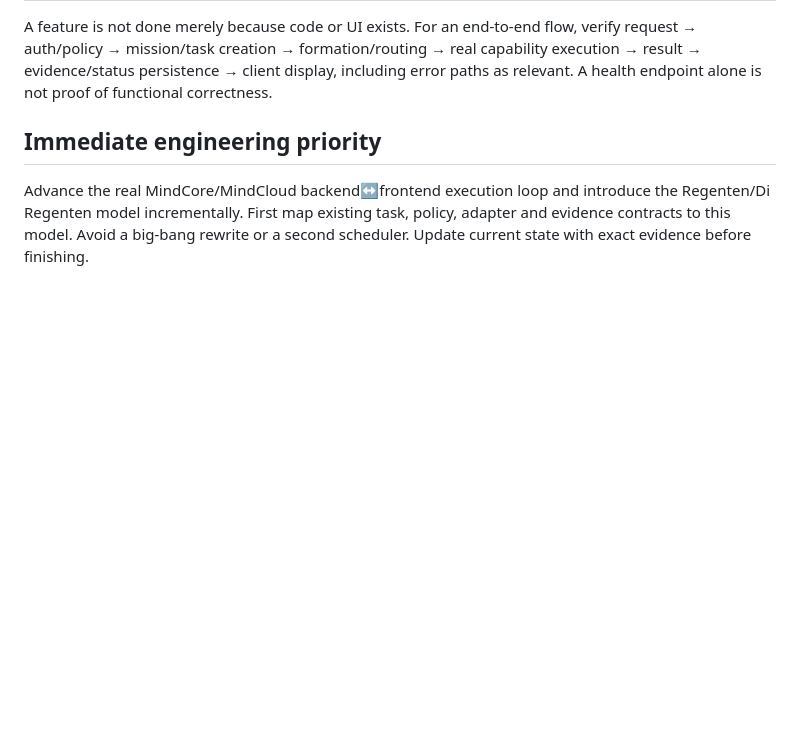
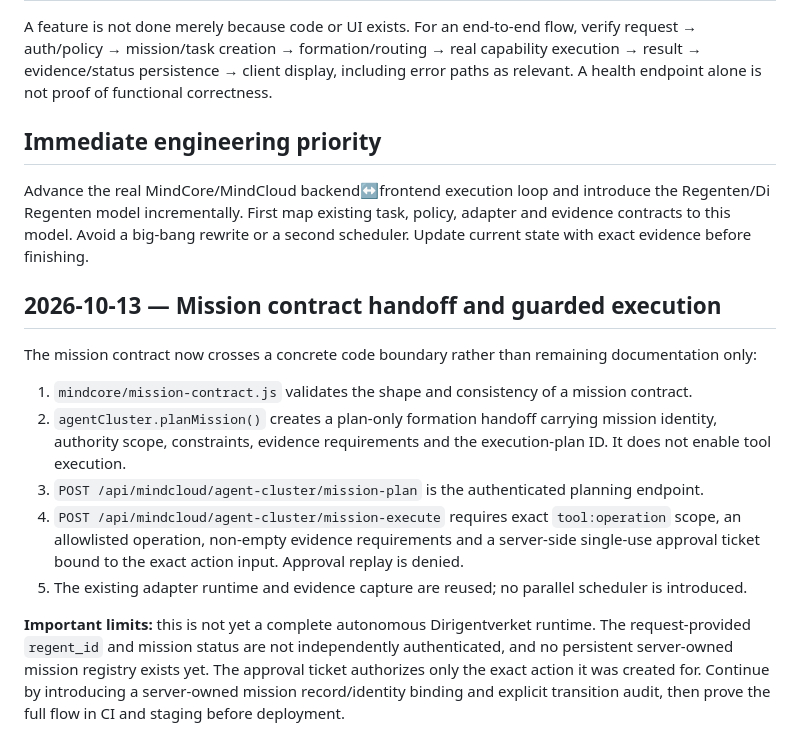
Before and after one commit to selotisk-source/Osiris-mindcloud-ui, a Markdown page: MINDCORE_MINDCLOUD_MASTER.md, the part around the change. GitHub-like rendering; blank space fills up the shorter version.

Commit message:
Document guarded mission execution milestone and remaining identity gap

```diff
--- a/MINDCORE_MINDCLOUD_MASTER.md
+++ b/MINDCORE_MINDCLOUD_MASTER.md
@@ -87,3 +87,16 @@ A feature is not done merely because code or UI exists. For an end-to-end flow,
 
 ## Immediate engineering priority
 Advance the real MindCore/MindCloud backend↔frontend execution loop and introduce the Regenten/Di Regenten model incrementally. First map existing task, policy, adapter and evidence contracts to this model. Avoid a big-bang rewrite or a second scheduler. Update current state with exact evidence before finishing.
+
+
+## 2026-10-13 — Mission contract handoff and guarded execution
+
+The mission contract now crosses a concrete code boundary rather than remaining documentation only:
+
+1. `mindcore/mission-contract.js` validates the shape and consistency of a mission contract.
+2. `agentCluster.planMission()` creates a plan-only formation handoff carrying mission identity, authority scope, constraints, evidence requirements and the execution-plan ID. It does not enable tool execution.
+3. `POST /api/mindcloud/agent-cluster/mission-plan` is the authenticated planning endpoint.
+4. `POST /api/mindcloud/agent-cluster/mission-execute` requires exact `tool:operation` scope, an allowlisted operation, non-empty evidence requirements and a server-side single-use approval ticket bound to the exact action input. Approval replay is denied.
+5. The existing adapter runtime and evidence capture are reused; no parallel scheduler is introduced.
+
+**Important limits:** this is not yet a complete autonomous Dirigentverket runtime. The request-provided `regent_id` and mission status are not independently authenticated, and no persistent server-owned mission registry exists yet. The approval ticket authorizes only the exact action it was created for. Continue by introducing a server-owned mission record/identity binding and explicit transition audit, then prove the full flow in CI and staging before deployment.
```
